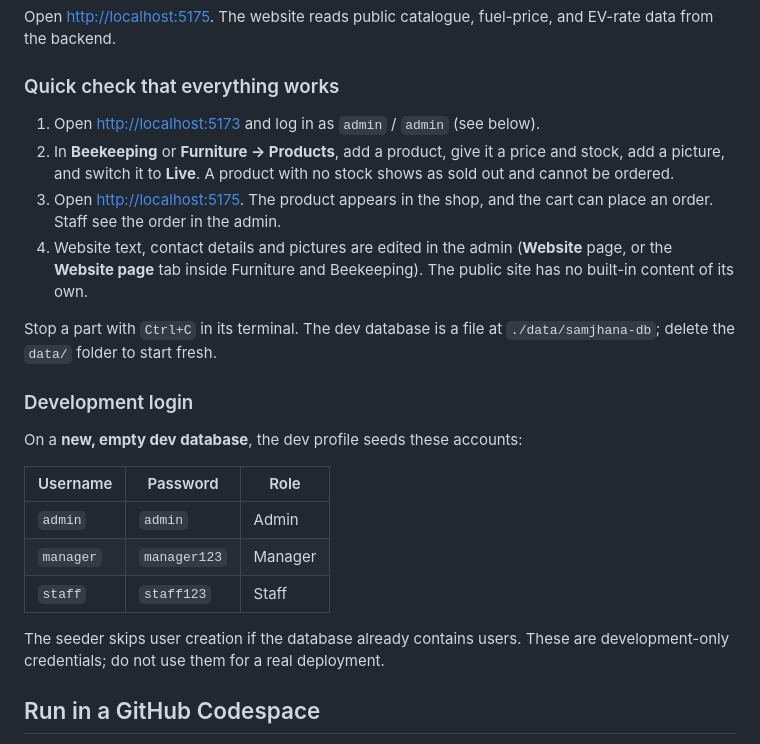
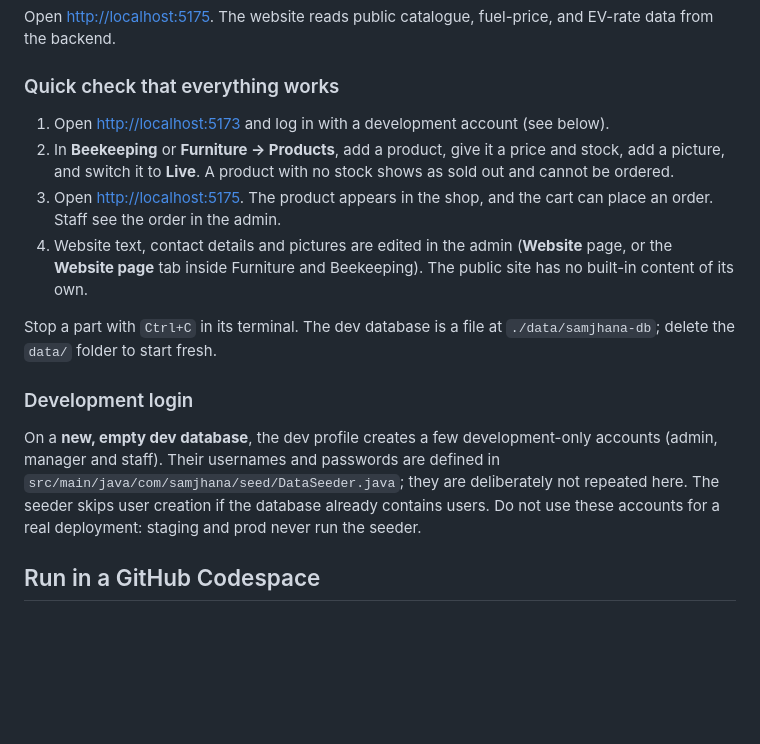
Before and after one commit to SandeepN97/samjhana-ventures-os, a Markdown page: README.md, the part around the change. GitHub-like rendering; blank space fills up the shorter version.

Commit message:
docs: remove development passwords from the README
The Development login table and the "admin / admin" mention are replaced by a pointer to the dev seeder.

Co-Authored-By: Claude Sonnet 5.5 <noreply@anthropic.com>
Claude-Session: https://claude.ai/code/session_012qRgABm6aXhqKUUqwCM5K5

```diff
--- a/README.md
+++ b/README.md
@@ -42,7 +42,7 @@ Open <http://localhost:5175>. The website reads public catalogue, fuel-price, an
 
 ### Quick check that everything works
 
-1. Open <http://localhost:5173> and log in as `admin` / `admin` (see below).
+1. Open <http://localhost:5173> and log in with a development account (see below).
 2. In **Beekeeping** or **Furniture → Products**, add a product, give it a price and stock, add a picture, and switch it to **Live**. A product with no stock shows as sold out and cannot be ordered.
 3. Open <http://localhost:5175>. The product appears in the shop, and the cart can place an order. Staff see the order in the admin.
 4. Website text, contact details and pictures are edited in the admin (**Website** page, or the **Website page** tab inside Furniture and Beekeeping). The public site has no built-in content of its own.
@@ -51,15 +51,7 @@ Stop a part with `Ctrl+C` in its terminal. The dev database is a file at `./data
 
 ### Development login
 
-On a **new, empty dev database**, the dev profile seeds these accounts:
-
-| Username | Password | Role |
-|---|---|---|
-| `admin` | `admin` | Admin |
-| `manager` | `manager123` | Manager |
-| `staff` | `staff123` | Staff |
-
-The seeder skips user creation if the database already contains users. These are development-only credentials; do not use them for a real deployment.
+On a **new, empty dev database**, the dev profile creates a few development-only accounts (admin, manager and staff). Their usernames and passwords are defined in `src/main/java/com/samjhana/seed/DataSeeder.java`; they are deliberately not repeated here. The seeder skips user creation if the database already contains users. Do not use these accounts for a real deployment: staging and prod never run the seeder.
 
 ## Run in a GitHub Codespace
 
```
